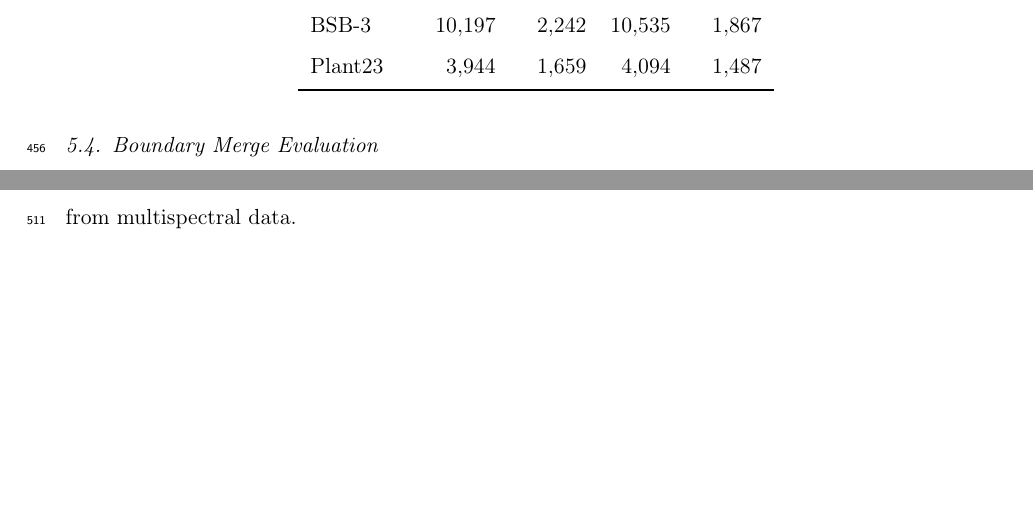
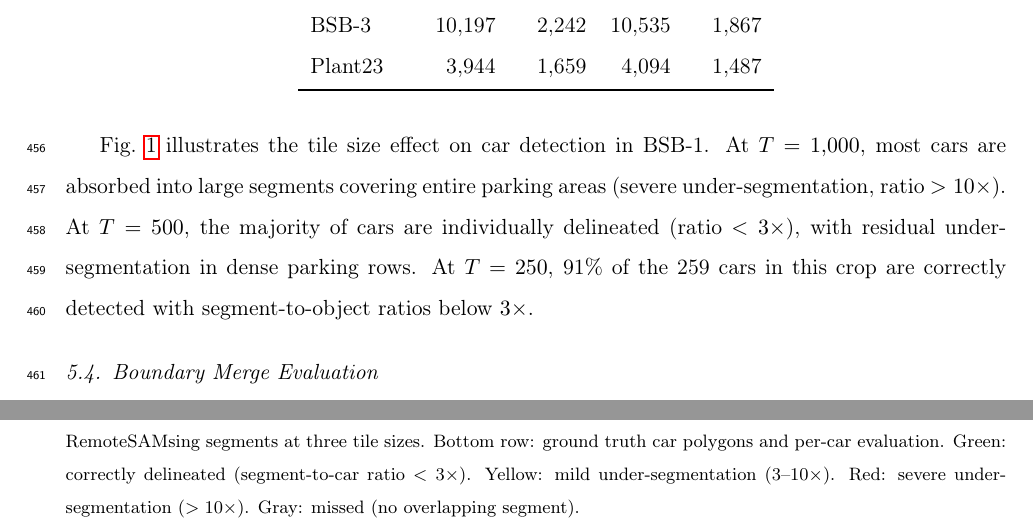
Before and after one commit to osmarluiz/sam-mosaic, a LaTeX paper (main.tex): two parts of pages 19 and 21 of 31 before the commit and two parts of pages 19 and 31 of 32 after it, joined at a grey line, cut so that both start at the same text, the shorter picture padded with empty space. Compiled offline with pdfLaTeX.

Commit message:
Add Fig. 4: tile size effect on car detection (BSB-1)
4x2 grid showing Remote SAMsing segments and GT-centric evaluation
at T=1000/500/250. Ratio-based color coding (good/mild/severe).
259 cars, clear progression from 43% to 91% correct detection.

Co-Authored-By: Claude Opus 4.6 (1M context) <noreply@anthropic.com>

```diff
--- a/main.tex
+++ b/main.tex
@@ -508,3 +508,4 @@ Plant23 & \textbf{99.06} & 98.74 & 97.78 & 14{,}111 & 4{,}404 & 1{,}664 & 1{,}60
 
 Reducing tile size from 1{,}000 to 250 increases coverage by +6.52~pp (BSB-1), +2.44~pp (Potsdam-1), and +1.28~pp (Plant23). Processing time increases by $8.8\times$ to $9.7\times$ for the $16\times$ increase in tile count.
 
+Fig.~\ref{fig:tilesize_cars} illustrates the tile size effect on car detection in BSB-1. At $T = 1{,}000$, most cars are absorbed into large segments covering entire parking areas (severe under-segmentation, ratio $> 10\times$). At $T = 500$, the majority of cars are individually delineated (ratio $< 3\times$), with residual under-segmentation in dense parking rows. At $T = 250$, 91\% of the 259 cars in this crop are correctly detected with segment-to-object ratios below $3\times$.
@@ -511,3 +516,7 @@ Reducing tile size from 1{,}000 to 250 increases coverage by +6.52~pp (BSB-1), +
+    \caption{Effect of tile size on small object detection (BSB-1, 24~cm GSD, 259 cars). Top row: original image and RemoteSAMsing segments at three tile sizes. Bottom row: ground truth car polygons and per-car evaluation. Green: correctly delineated (segment-to-car ratio $< 3\times$). Yellow: mild under-segmentation ($3$--$10\times$). Red: severe under-segmentation ($> 10\times$). Gray: missed (no overlapping segment).}
+    \label{fig:tilesize_cars}
+\end{figure}
+
 \subsection{Boundary Merge Evaluation}
 \label{sec:res_boundary}
 
```
Also changed, not shown: main.tex (4 more changed lines), 1 other file.
